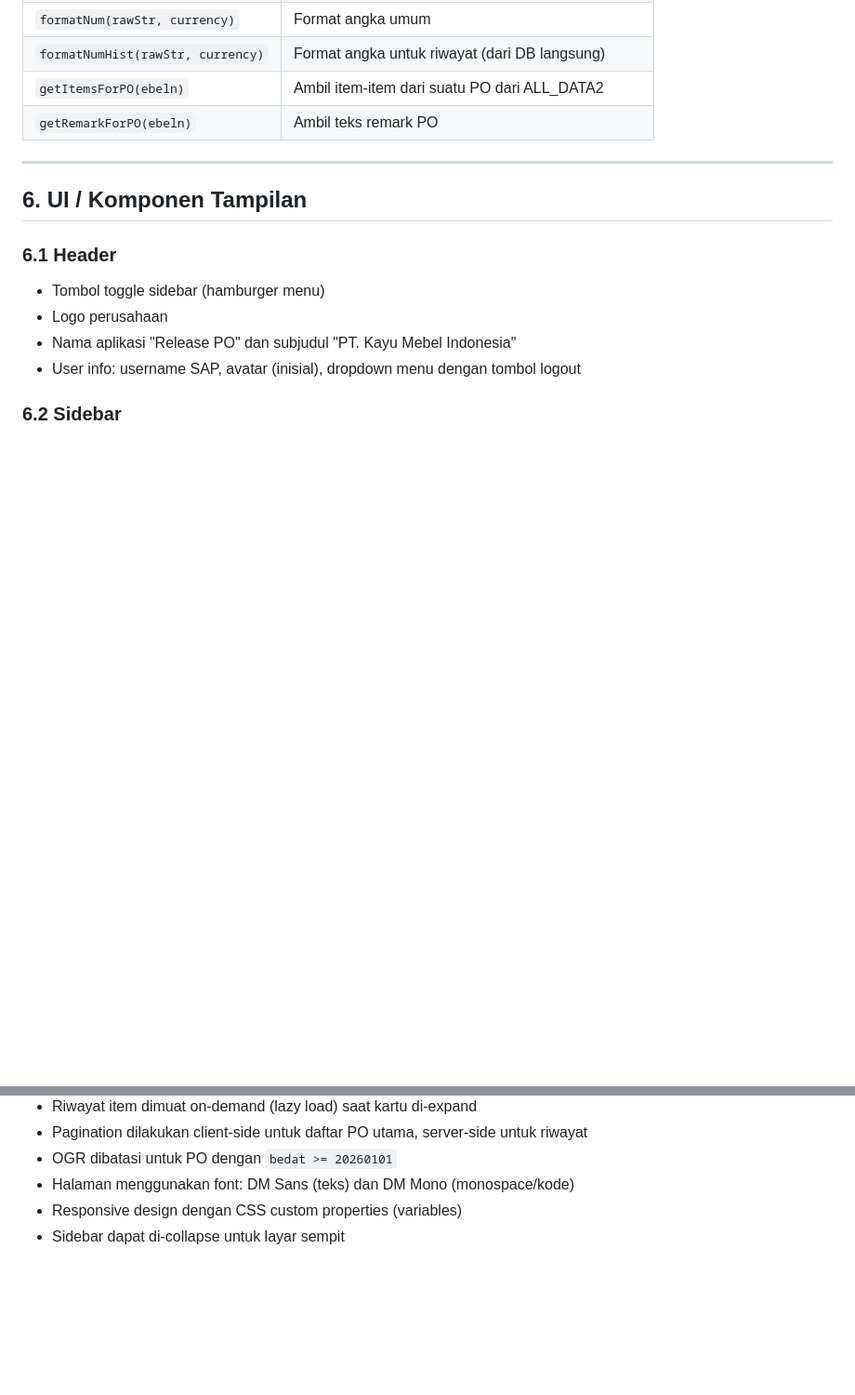
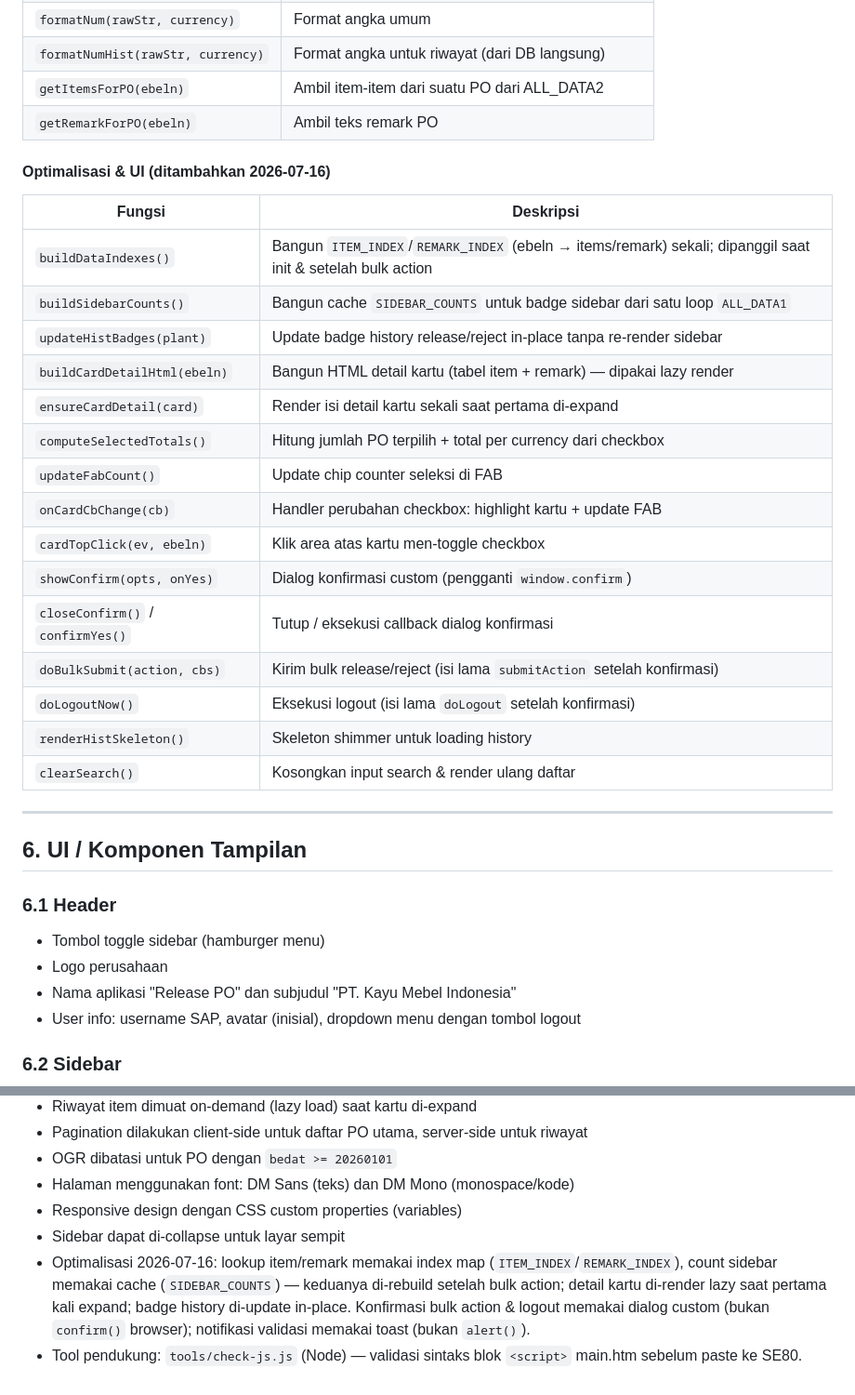
Before and after one commit to bagusbatra/breakdown-roto-sap, a Markdown page: ZPO_REL_BSP/doc.md, 2 parts joined by grey strips. Shown at 93% size. Drawn GitHub-style; blank space fills up the shorter version.

Commit message:
docs: dokumentasikan fungsi optimalisasi & UI polish baru
Co-Authored-By: Claude Opus 4.8 <noreply@anthropic.com>

```diff
--- a/ZPO_REL_BSP/doc.md
+++ b/ZPO_REL_BSP/doc.md
@@ -302,6 +302,25 @@ Data digabung ke `lt_data1` (header) dan `lt_data2` (item) lalu diserialisasi ke
 | `getItemsForPO(ebeln)` | Ambil item-item dari suatu PO dari ALL_DATA2 |
 | `getRemarkForPO(ebeln)` | Ambil teks remark PO |
 
+#### Optimalisasi & UI (ditambahkan 2026-07-16)
+| Fungsi | Deskripsi |
+|---|---|
+| `buildDataIndexes()` | Bangun `ITEM_INDEX`/`REMARK_INDEX` (ebeln → items/remark) sekali; dipanggil saat init & setelah bulk action |
+| `buildSidebarCounts()` | Bangun cache `SIDEBAR_COUNTS` untuk badge sidebar dari satu loop `ALL_DATA1` |
+| `updateHistBadges(plant)` | Update badge history release/reject in-place tanpa re-render sidebar |
+| `buildCardDetailHtml(ebeln)` | Bangun HTML detail kartu (tabel item + remark) — dipakai lazy render |
+| `ensureCardDetail(card)` | Render isi detail kartu sekali saat pertama di-expand |
+| `computeSelectedTotals()` | Hitung jumlah PO terpilih + total per currency dari checkbox |
+| `updateFabCount()` | Update chip counter seleksi di FAB |
+| `onCardCbChange(cb)` | Handler perubahan checkbox: highlight kartu + update FAB |
+| `cardTopClick(ev, ebeln)` | Klik area atas kartu men-toggle checkbox |
+| `showConfirm(opts, onYes)` | Dialog konfirmasi custom (pengganti `window.confirm`) |
+| `closeConfirm()` / `confirmYes()` | Tutup / eksekusi callback dialog konfirmasi |
+| `doBulkSubmit(action, cbs)` | Kirim bulk release/reject (isi lama `submitAction` setelah konfirmasi) |
+| `doLogoutNow()` | Eksekusi logout (isi lama `doLogout` setelah konfirmasi) |
+| `renderHistSkeleton()` | Skeleton shimmer untuk loading history |
+| `clearSearch()` | Kosongkan input search & render ulang daftar |
+
 ---
 
 ## 6. UI / Komponen Tampilan
@@ -489,3 +508,5 @@ IDR, JPY, KRW, VND, BIF, CLP, GNF, ISK, KMF, MGA, PYG, RWF, UGX, XAF, XOF, XPF
 - Halaman menggunakan font: DM Sans (teks) dan DM Mono (monospace/kode)
 - Responsive design dengan CSS custom properties (variables)
 - Sidebar dapat di-collapse untuk layar sempit
+- Optimalisasi 2026-07-16: lookup item/remark memakai index map (`ITEM_INDEX`/`REMARK_INDEX`), count sidebar memakai cache (`SIDEBAR_COUNTS`) — keduanya di-rebuild setelah bulk action; detail kartu di-render lazy saat pertama kali expand; badge history di-update in-place. Konfirmasi bulk action & logout memakai dialog custom (bukan `confirm()` browser); notifikasi validasi memakai toast (bukan `alert()`).
+- Tool pendukung: `tools/check-js.js` (Node) — validasi sintaks blok `<script>` main.htm sebelum paste ke SE80.
```
